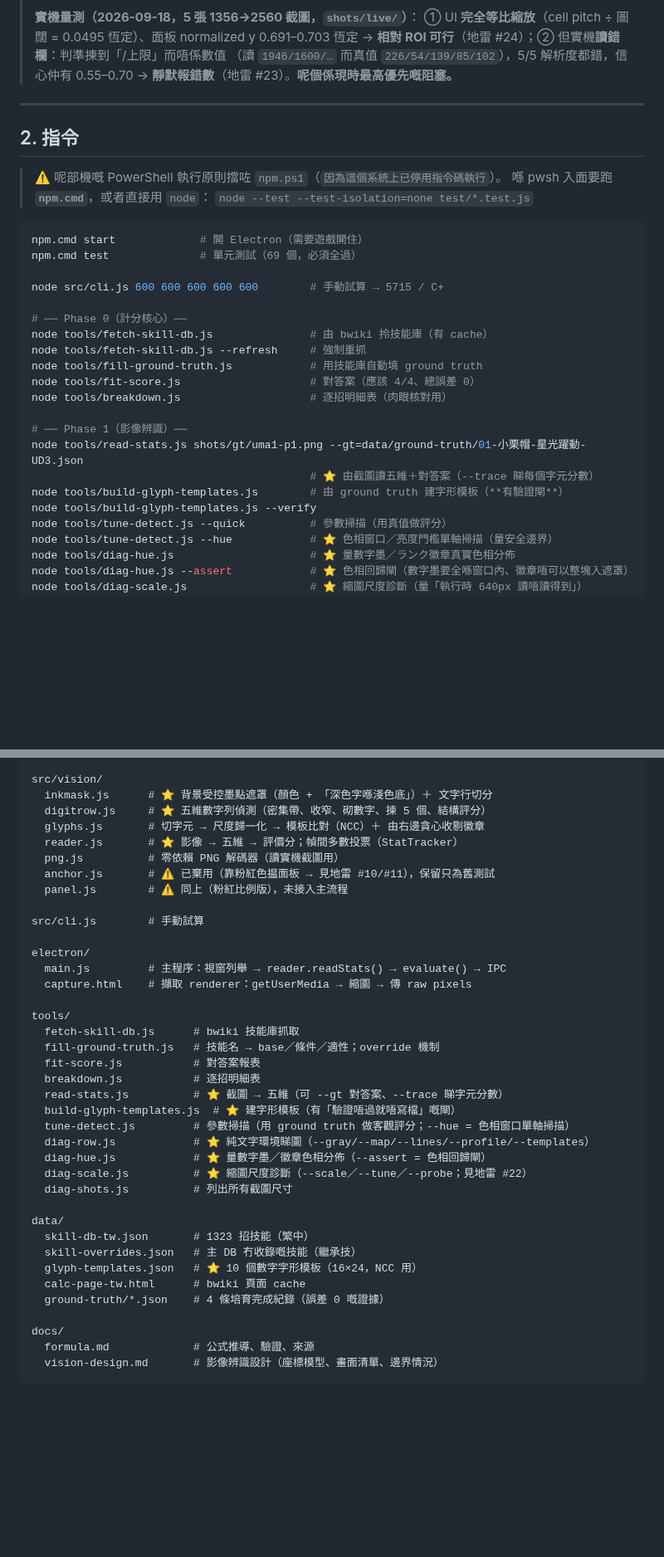
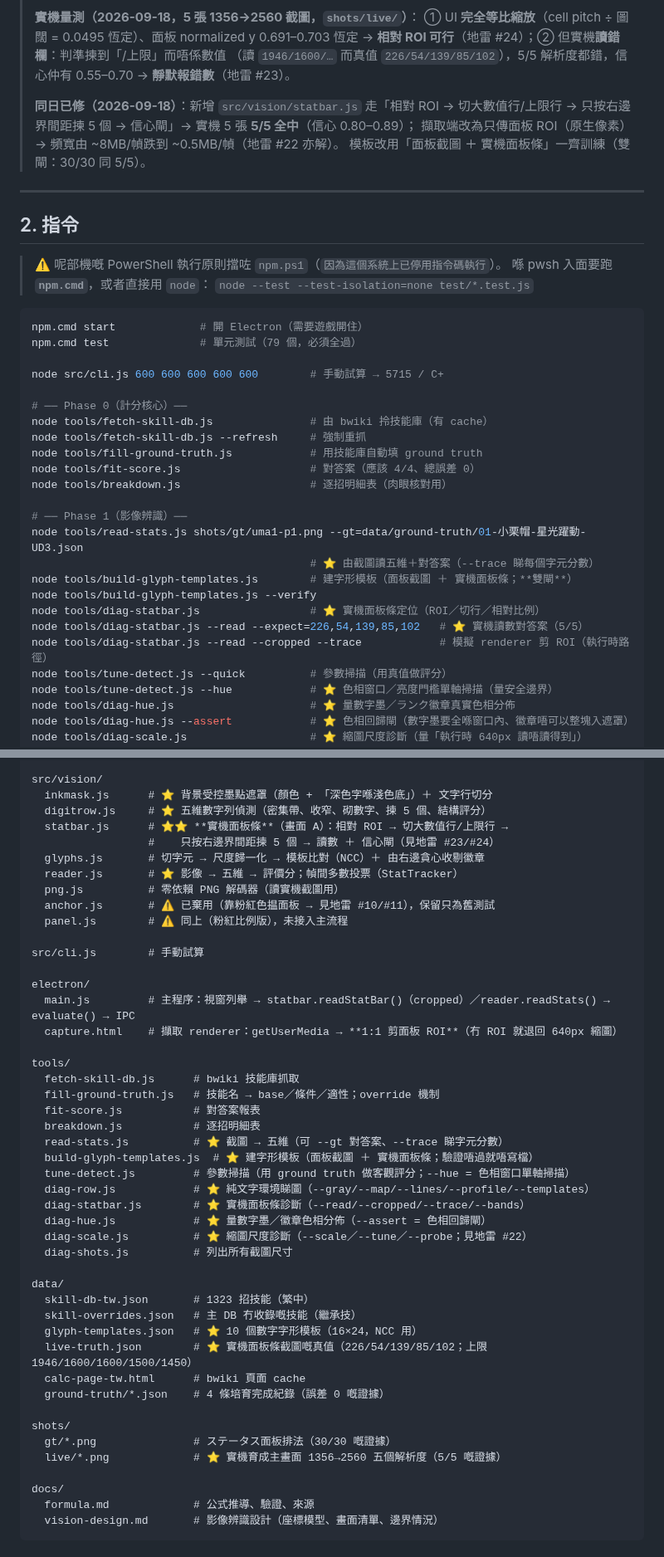
Before and after one commit to DonutCanEat/umapyoi-score-realtime-calculator, a Markdown page: AGENTS.md, 2 parts joined by grey strips. Shown at 83% size. Rendered like a GitHub page; blank space fills up the shorter version.

````diff
--- a/AGENTS.md
+++ b/AGENTS.md
@@ -84,7 +84,12 @@ scope 用：`vision`（影像）／`score`（計分核心）／`skills`／`elect
 > ① UI **完全等比縮放**（cell pitch ÷ 圖闊 = 0.0495 恆定）、面板 normalized y 0.691–0.703 恆定
 > → **相對 ROI 可行**（地雷 #24）；② 但實機**讀錯欄**：判準揀到「/上限」而唔係數值
 > （讀 `1946/1600/…` 而真值 `226/54/139/85/102`），5/5 解析度都錯，信心仲有 0.55–0.70
-> → **靜默報錯數**（地雷 #23）。**呢個係現時最高優先嘅阻塞。**
+> → **靜默報錯數**（地雷 #23）。
+>
+> **同日已修（2026-09-18）**：新增 `src/vision/statbar.js` 走「相對 ROI → 切大數值行/上限行 →
+> 只按右邊界間距揀 5 個 → 信心閘」→ 實機 5 張 **5/5 全中**（信心 0.80–0.89）；
+> 擷取端改為只傳面板 ROI（原生像素）→ 頻寬由 ~8MB/幀跌到 ~0.5MB/幀（地雷 #22 亦解）。
+> 模板改用「面板截圖 ＋ 實機面板條」一齊訓練（雙閘：30/30 同 5/5）。
 
 ---
 
@@ -96,7 +101,7 @@ scope 用：`vision`（影像）／`score`（計分核心）／`skills`／`elect
 
 ```bash
 npm.cmd start             # 開 Electron（需要遊戲開住）
-npm.cmd test              # 單元測試（69 個，必須全過）
+npm.cmd test              # 單元測試（79 個，必須全過）
 
 node src/cli.js 600 600 600 600 600        # 手動試算 → 5715 / C+
 
@@ -110,8 +115,11 @@ node tools/breakdown.js                    # 逐招明細表（肉眼核對用
 # ── Phase 1（影像辨識）──
 node tools/read-stats.js shots/gt/uma1-p1.png --gt=data/ground-truth/01-小栗帽-星光躍動-UD3.json
                                            # ⭐ 由截圖讀五維＋對答案（--trace 睇每個字元分數）
-node tools/build-glyph-templates.js        # 由 ground truth 建字形模板（**有驗證閘**）
+node tools/build-glyph-templates.js        # 建字形模板（面板截圖 ＋ 實機面板條；**雙閘**）
 node tools/build-glyph-templates.js --verify
+node tools/diag-statbar.js                 # ⭐ 實機面板條定位（ROI／切行／相對比例）
+node tools/diag-statbar.js --read --expect=226,54,139,85,102   # ⭐ 實機讀數對答案（5/5）
+node tools/diag-statbar.js --read --cropped --trace            # 模擬 renderer 剪 ROI（執行時路徑）
 node tools/tune-detect.js --quick          # 參數掃描（用真值做評分）
 node tools/tune-detect.js --hue            # ⭐ 色相窗口／亮度門檻單軸掃描（量安全邊界）
 node tools/diag-hue.js                     # ⭐ 量數字墨／ランク徽章真實色相分佈
@@ -152,6 +163,8 @@ src/umascore/
 src/vision/
   inkmask.js      # ⭐ 背景受控墨點遮罩（顏色 + 「深色字喺淺色底」）＋ 文字行切分
   digitrow.js     # ⭐ 五維數字列偵測（密集帶、收窄、砌數字、揀 5 個、結構評分）
+  statbar.js      # ⭐⭐ **實機面板條**（畫面 A）：相對 ROI → 切大數值行/上限行 →
+                  #    只按右邊界間距揀 5 個 → 讀數 ＋ 信心閘（見地雷 #23/#24）
   glyphs.js       # 切字元 → 尺度歸一化 → 模板比對（NCC）＋ 由右邊貪心收剔徽章
   reader.js       # ⭐ 影像 → 五維 → 評價分；幀間多數投票（StatTracker）
   png.js          # 零依賴 PNG 解碼器（讀實機截圖用）
@@ -161,8 +174,8 @@ src/vision/
 src/cli.js        # 手動試算
 
 electron/
-  main.js         # 主程序：視窗列舉 → reader.readStats() → evaluate() → IPC
-  capture.html    # 擷取 renderer：getUserMedia → 縮圖 → 傳 raw pixels
+  main.js         # 主程序：視窗列舉 → statbar.readStatBar()（cropped）／reader.readStats() → evaluate() → IPC
+  capture.html    # 擷取 renderer：getUserMedia → **1:1 剪面板 ROI**（冇 ROI 就退回 640px 縮圖）
 
 tools/
   fetch-skill-db.js      # bwiki 技能庫抓取
@@ -170,9 +183,10 @@ tools/
   fit-score.js           # 對答案報表
   breakdown.js           # 逐招明細表
   read-stats.js          # ⭐ 截圖 → 五維（可 --gt 對答案、--trace 睇字元分數）
-  build-glyph-templates.js  # ⭐ 建字形模板（有「驗證唔過就唔寫檔」嘅閘）
+  build-glyph-templates.js  # ⭐ 建字形模板（面板截圖 ＋ 實機面板條；驗證唔過就唔寫檔）
   tune-detect.js         # 參數掃描（用 ground truth 做客觀評分；--hue = 色相窗口單軸掃描）
   diag-row.js            # ⭐ 純文字環境睇圖（--gray/--map/--lines/--profile/--templates）
+  diag-statbar.js        # ⭐ 實機面板條診斷（--read/--cropped/--trace/--bands）
   diag-hue.js            # ⭐ 量數字墨／徽章色相分佈（--assert = 色相回歸閘）
   diag-scale.js          # ⭐ 縮圖尺度診斷（--scale／--tune／--probe；見地雷 #22）
   diag-shots.js          # 列出所有截圖尺寸
@@ -181,8 +195,13 @@ data/
   skill-db-tw.json       # 1323 招技能（繁中）
   skill-overrides.json   # 主 DB 冇收錄嘅技能（繼承技）
   glyph-templates.json   # ⭐ 10 個數字字形模板（16×24，NCC 用）
+  live-truth.json        # ⭐ 實機面板條截圖嘅真值（226/54/139/85/102；上限 1946/1600/1600/1500/1450）
   calc-page-tw.html      # bwiki 頁面 cache
   ground-truth/*.json    # 4 條培育完成紀錄（誤差 0 嘅證據）
+
+shots/
+  gt/*.png               # ステータス面板排法（30/30 嘅證據）
+  live/*.png             # ⭐ 實機育成主畫面 1356→2560 五個解析度（5/5 嘅證據）
 
 docs/
   formula.md             # 公式推導、驗證、來源
````
Also changed, not shown: other parts of AGENTS.md (+40 -18 lines), docs/vision-design.md (+14 -4 lines).
